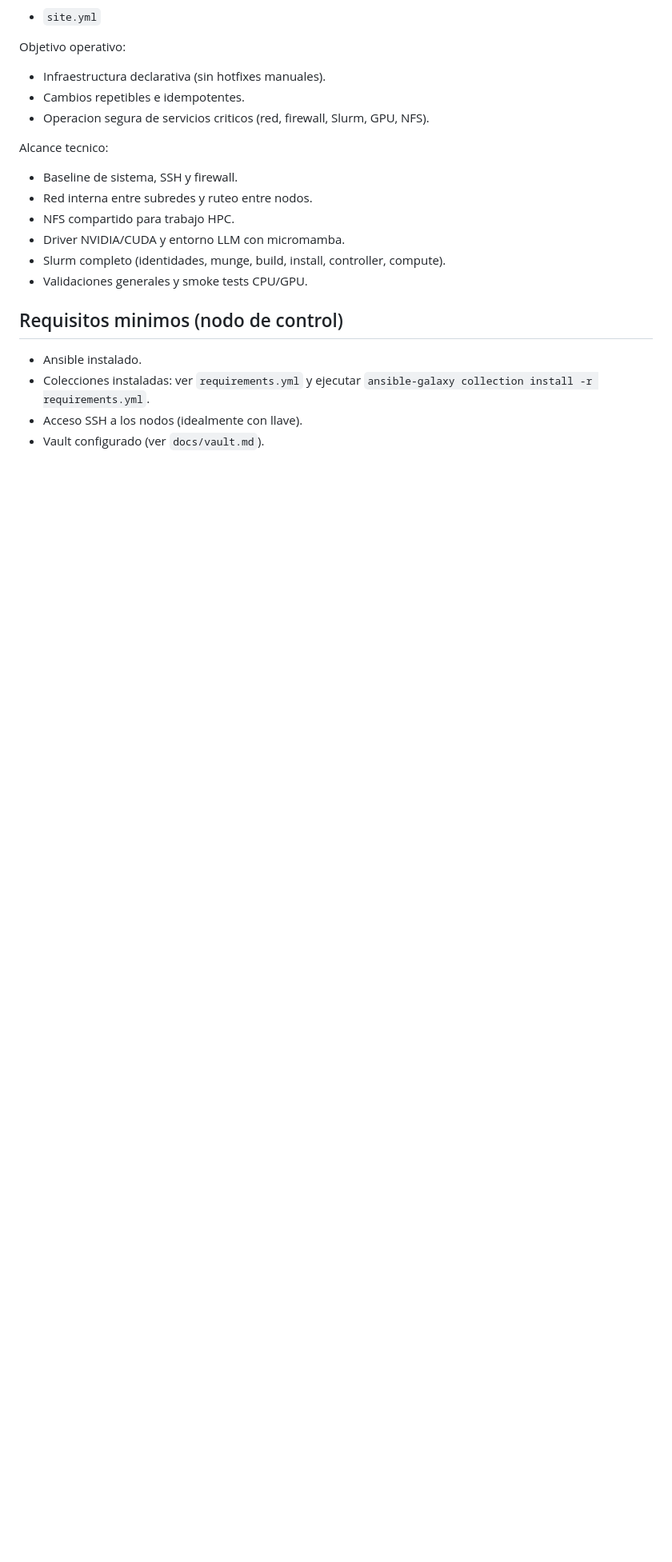
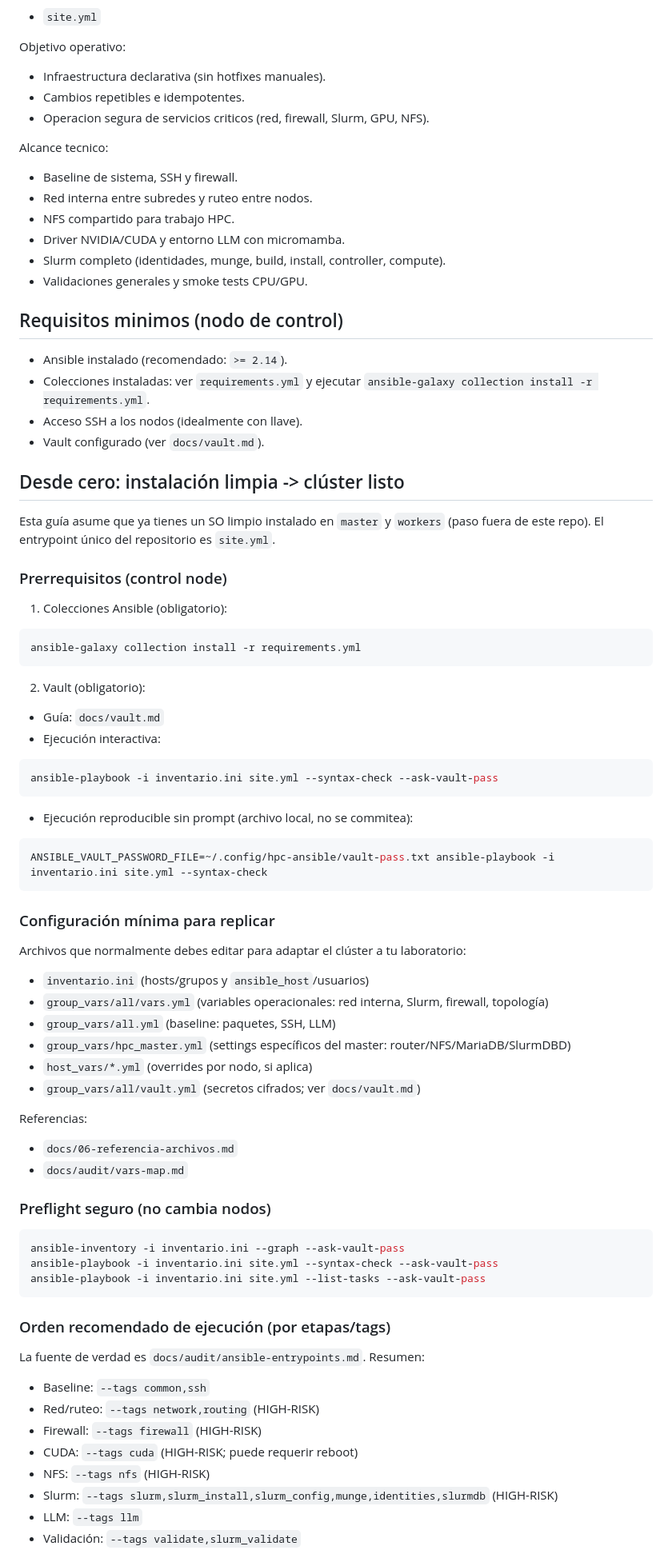
Before and after one commit to JManuel-Mendoza/HPC-Ansible, a Markdown page: README.md, the part around one of its changes. Shown at 80% size. GitHub-like rendering; blank space fills up the shorter version.

Commit message:
P13a: README desde cero + mapa del repo + enlaces a runbooks

````diff
--- a/README.md
+++ b/README.md
@@ -20,7 +20,65 @@ Alcance tecnico:
 
 ## Requisitos minimos (nodo de control)
 
-- Ansible instalado.
+- Ansible instalado (recomendado: `>= 2.14`).
 - Colecciones instaladas: ver `requirements.yml` y ejecutar `ansible-galaxy collection install -r requirements.yml`.
 - Acceso SSH a los nodos (idealmente con llave).
 - Vault configurado (ver `docs/vault.md`).
+
+## Desde cero: instalación limpia -> clúster listo
+
+Esta guía asume que ya tienes un SO limpio instalado en `master` y `workers` (paso fuera de este repo).
+El entrypoint único del repositorio es `site.yml`.
+
+### Prerrequisitos (control node)
+
+1) Colecciones Ansible (obligatorio):
+```bash
+ansible-galaxy collection install -r requirements.yml
+```
+
+2) Vault (obligatorio):
+- Guía: `docs/vault.md`
+- Ejecución interactiva:
+```bash
+ansible-playbook -i inventario.ini site.yml --syntax-check --ask-vault-pass
+```
+- Ejecución reproducible sin prompt (archivo local, no se commitea):
+```bash
+ANSIBLE_VAULT_PASSWORD_FILE=~/.config/hpc-ansible/vault-pass.txt ansible-playbook -i inventario.ini site.yml --syntax-check
+```
+
+### Configuración mínima para replicar
+
+Archivos que normalmente debes editar para adaptar el clúster a tu laboratorio:
+- `inventario.ini` (hosts/grupos y `ansible_host`/usuarios)
+- `group_vars/all/vars.yml` (variables operacionales: red interna, Slurm, firewall, topología)
+- `group_vars/all.yml` (baseline: paquetes, SSH, LLM)
+- `group_vars/hpc_master.yml` (settings específicos del master: router/NFS/MariaDB/SlurmDBD)
+- `host_vars/*.yml` (overrides por nodo, si aplica)
+- `group_vars/all/vault.yml` (secretos cifrados; ver `docs/vault.md`)
+
+Referencias:
+- `docs/06-referencia-archivos.md`
+- `docs/audit/vars-map.md`
+
+### Preflight seguro (no cambia nodos)
+
+```bash
+ansible-inventory -i inventario.ini --graph --ask-vault-pass
+ansible-playbook -i inventario.ini site.yml --syntax-check --ask-vault-pass
+ansible-playbook -i inventario.ini site.yml --list-tasks --ask-vault-pass
+```
+
+### Orden recomendado de ejecución (por etapas/tags)
+
+La fuente de verdad es `docs/audit/ansible-entrypoints.md`. Resumen:
+- Baseline: `--tags common,ssh`
+- Red/ruteo: `--tags network,routing` (HIGH-RISK)
+- Firewall: `--tags firewall` (HIGH-RISK)
+- CUDA: `--tags cuda` (HIGH-RISK; puede requerir reboot)
+- NFS: `--tags nfs` (HIGH-RISK)
+- Slurm: `--tags slurm,slurm_install,slurm_config,munge,identities,slurmdb` (HIGH-RISK)
+- LLM: `--tags llm`
+- Validación: `--tags validate,slurm_validate`
+
````
Also changed, not shown: other parts of README.md (+50 -0 lines).
